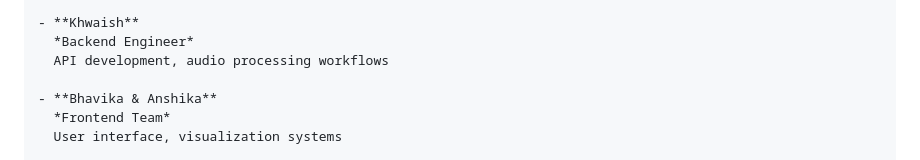
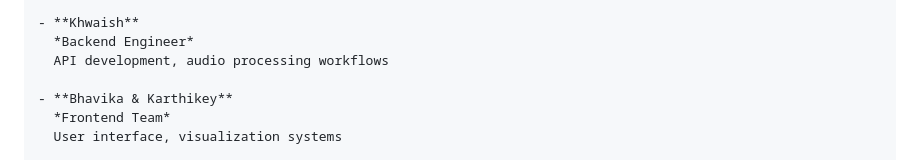
Before and after one commit to Kryst4lDem0ni4s/BeatIt, a Markdown page: README.md, the part around the change. Rendered like a GitHub page.

```diff
--- a/README.md
+++ b/README.md
@@ -140,7 +140,7 @@ REDIS_PORT=6379
   *Backend Engineer*
   API development, audio processing workflows
 
-- **Bhavika & Anshika**
+- **Bhavika & Karthikey**
   *Frontend Team*
   User interface, visualization systems
 
```
